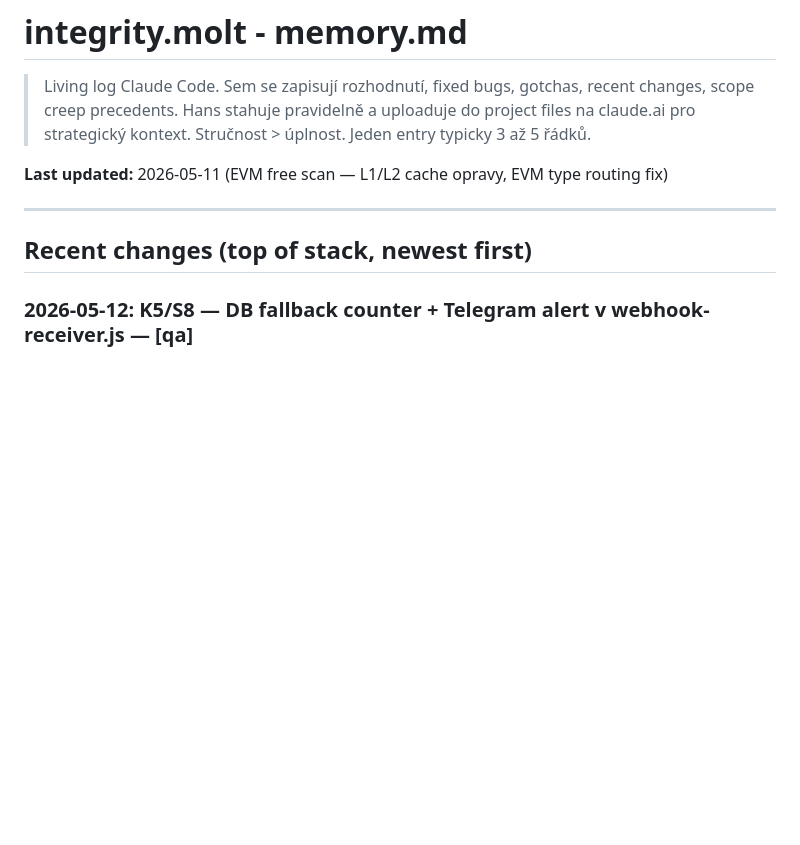
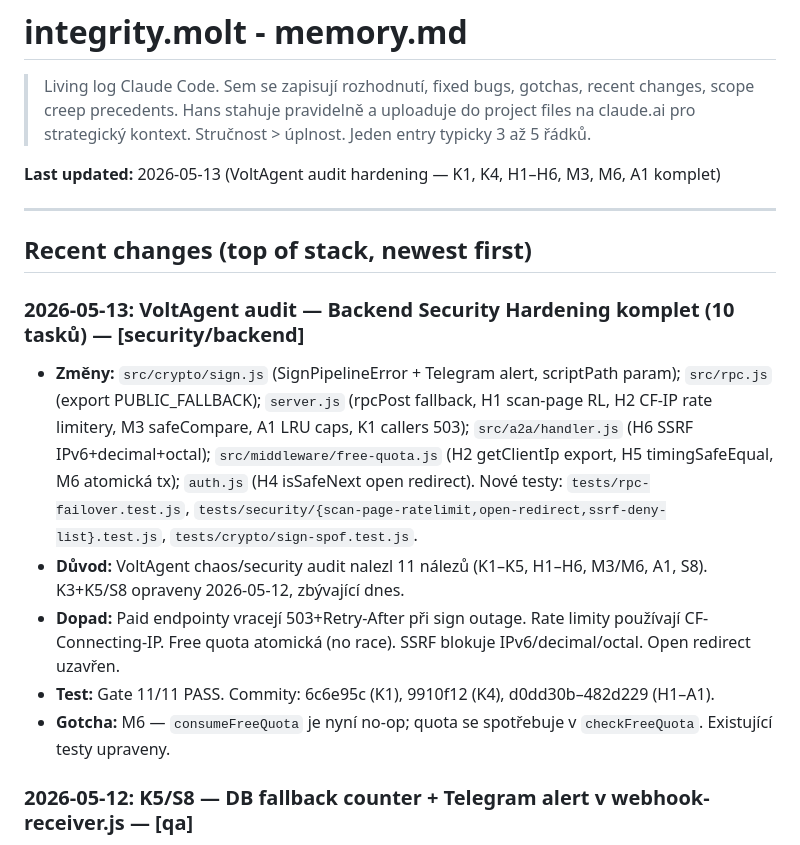
Before and after one commit to Hans1132/integrity.molt, a Markdown page: memory.md, the part around the change. Rendered like a GitHub page; blank space fills up the shorter version.

Commit message:
docs(memory): 2026-05-13 — VoltAgent audit hardening K1/K4/H1-H6/M3/M6/A1 komplet

```diff
--- a/memory.md
+++ b/memory.md
@@ -4,11 +4,18 @@
 > Hans stahuje pravidelně a uploaduje do project files na claude.ai pro strategický kontext.
 > Stručnost > úplnost. Jeden entry typicky 3 až 5 řádků.
 
-**Last updated:** 2026-05-11 (EVM free scan — L1/L2 cache opravy, EVM type routing fix)
+**Last updated:** 2026-05-13 (VoltAgent audit hardening — K1, K4, H1–H6, M3, M6, A1 komplet)
 
 ---
 
 ## Recent changes (top of stack, newest first)
+
+### 2026-05-13: VoltAgent audit — Backend Security Hardening komplet (10 tasků) — [security/backend]
+- **Změny:** `src/crypto/sign.js` (SignPipelineError + Telegram alert, scriptPath param); `src/rpc.js` (export PUBLIC_FALLBACK); `server.js` (rpcPost fallback, H1 scan-page RL, H2 CF-IP rate limitery, M3 safeCompare, A1 LRU caps, K1 callers 503); `src/a2a/handler.js` (H6 SSRF IPv6+decimal+octal); `src/middleware/free-quota.js` (H2 getClientIp export, H5 timingSafeEqual, M6 atomická tx); `auth.js` (H4 isSafeNext open redirect). Nové testy: `tests/rpc-failover.test.js`, `tests/security/{scan-page-ratelimit,open-redirect,ssrf-deny-list}.test.js`, `tests/crypto/sign-spof.test.js`.
+- **Důvod:** VoltAgent chaos/security audit nalezl 11 nálezů (K1–K5, H1–H6, M3/M6, A1, S8). K3+K5/S8 opraveny 2026-05-12, zbývající dnes.
+- **Dopad:** Paid endpointy vracejí 503+Retry-After při sign outage. Rate limity používají CF-Connecting-IP. Free quota atomická (no race). SSRF blokuje IPv6/decimal/octal. Open redirect uzavřen.
+- **Test:** Gate 11/11 PASS. Commity: 6c6e95c (K1), 9910f12 (K4), d0dd30b–482d229 (H1–A1).
+- **Gotcha:** M6 — `consumeFreeQuota` je nyní no-op; quota se spotřebuje v `checkFreeQuota`. Existující testy upraveny.
 
 ### 2026-05-12: K5/S8 — DB fallback counter + Telegram alert v webhook-receiver.js — [qa]
 - **Změny:** `src/monitor/webhook-receiver.js` — přidán `_recordDbFailure()`, counter + window reset (1h), `sendAlert` high-severity při >= 3 failurách; volání v catch bloku `getWatchedAddresses()`; test-only exports. `tests/monitor/webhook-receiver-fallback.test.js` (nový).
```
